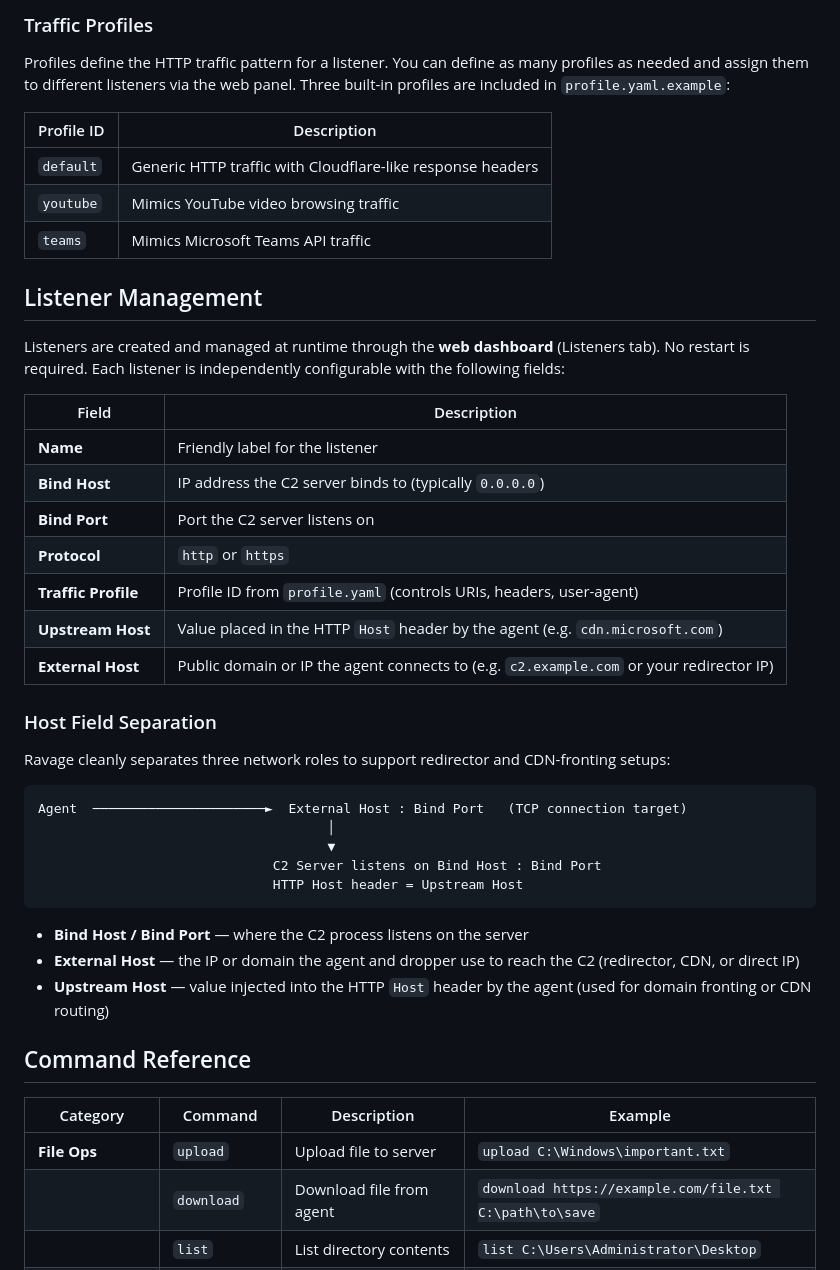
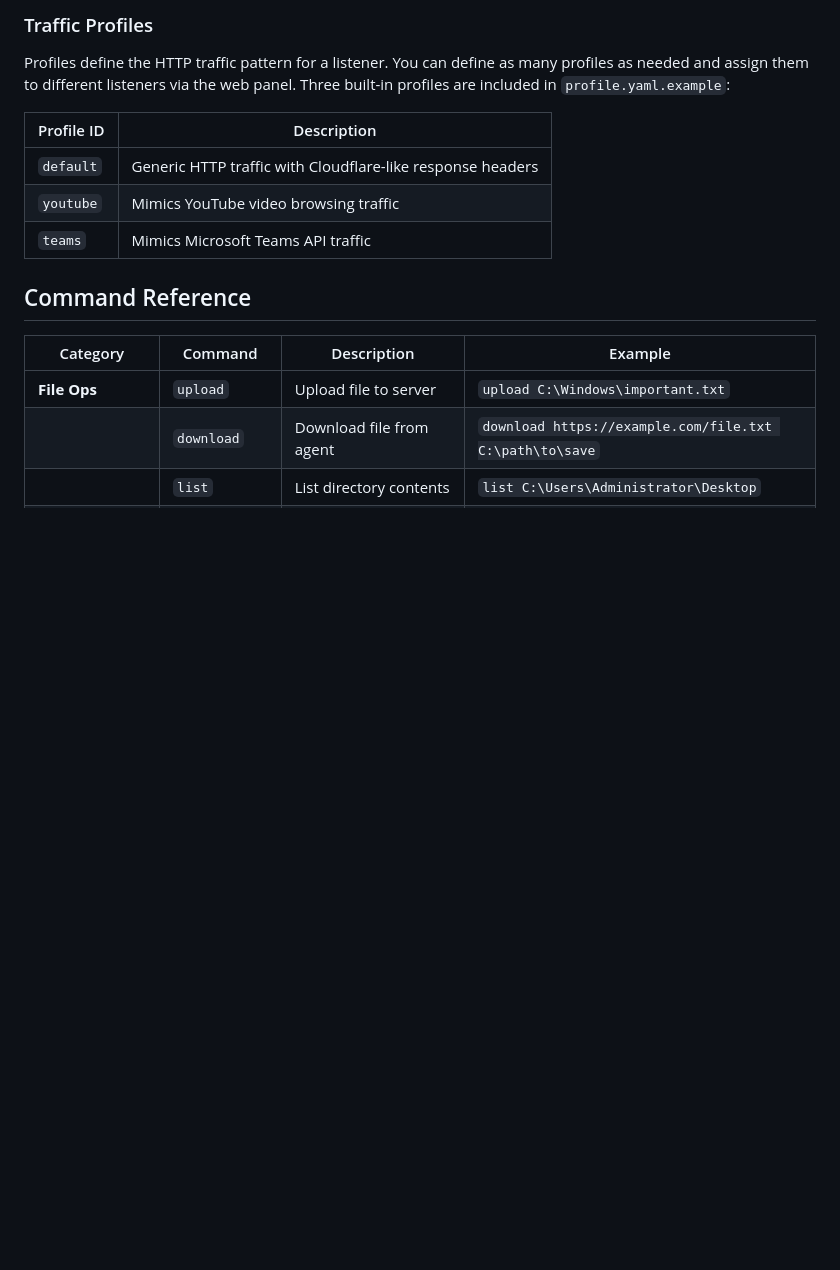
Before and after one commit to XPSec-Security/Ravage, a Markdown page: README.md, the part around the change. Rendered like a GitHub page; blank space fills up the shorter version.

````diff
--- a/README.md
+++ b/README.md
@@ -142,35 +142,6 @@ Profiles define the HTTP traffic pattern for a listener. You can define as many
 | `youtube` | Mimics YouTube video browsing traffic |
 | `teams` | Mimics Microsoft Teams API traffic |
 
-## Listener Management
-
-Listeners are created and managed at runtime through the **web dashboard** (Listeners tab). No restart is required. Each listener is independently configurable with the following fields:
-
-| Field | Description |
-|-------|-------------|
-| **Name** | Friendly label for the listener |
-| **Bind Host** | IP address the C2 server binds to (typically `0.0.0.0`) |
-| **Bind Port** | Port the C2 server listens on |
-| **Protocol** | `http` or `https` |
-| **Traffic Profile** | Profile ID from `profile.yaml` (controls URIs, headers, user-agent) |
-| **Upstream Host** | Value placed in the HTTP `Host` header by the agent (e.g. `cdn.microsoft.com`) |
-| **External Host** | Public domain or IP the agent connects to (e.g. `c2.example.com` or your redirector IP) |
-
-### Host Field Separation
-
-Ravage cleanly separates three network roles to support redirector and CDN-fronting setups:
-
-```
-Agent  ──────────────────────►  External Host : Bind Port   (TCP connection target)
-                                     │
-                                     ▼
-                              C2 Server listens on Bind Host : Bind Port
-                              HTTP Host header = Upstream Host
-```
-
-- **Bind Host / Bind Port** — where the C2 process listens on the server
-- **External Host** — the IP or domain the agent and dropper use to reach the C2 (redirector, CDN, or direct IP)
-- **Upstream Host** — value injected into the HTTP `Host` header by the agent (used for domain fronting or CDN routing)
 
 ## Command Reference
 
````
